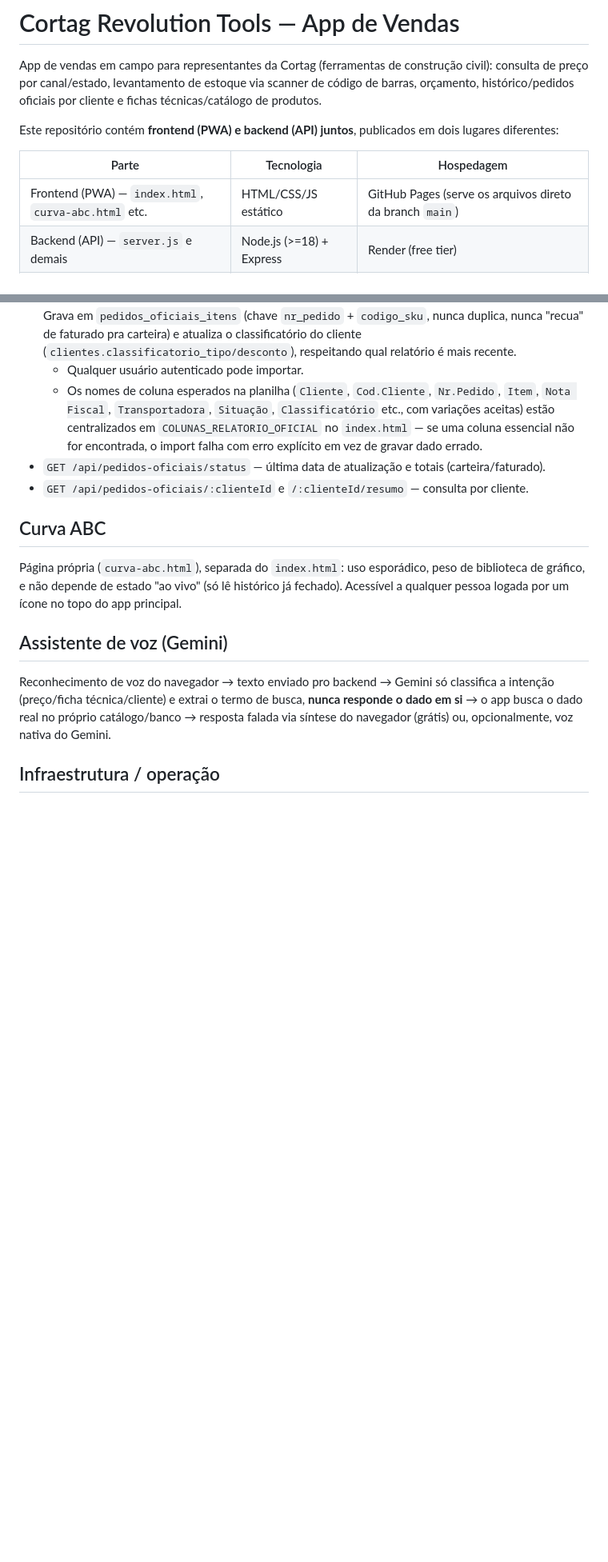
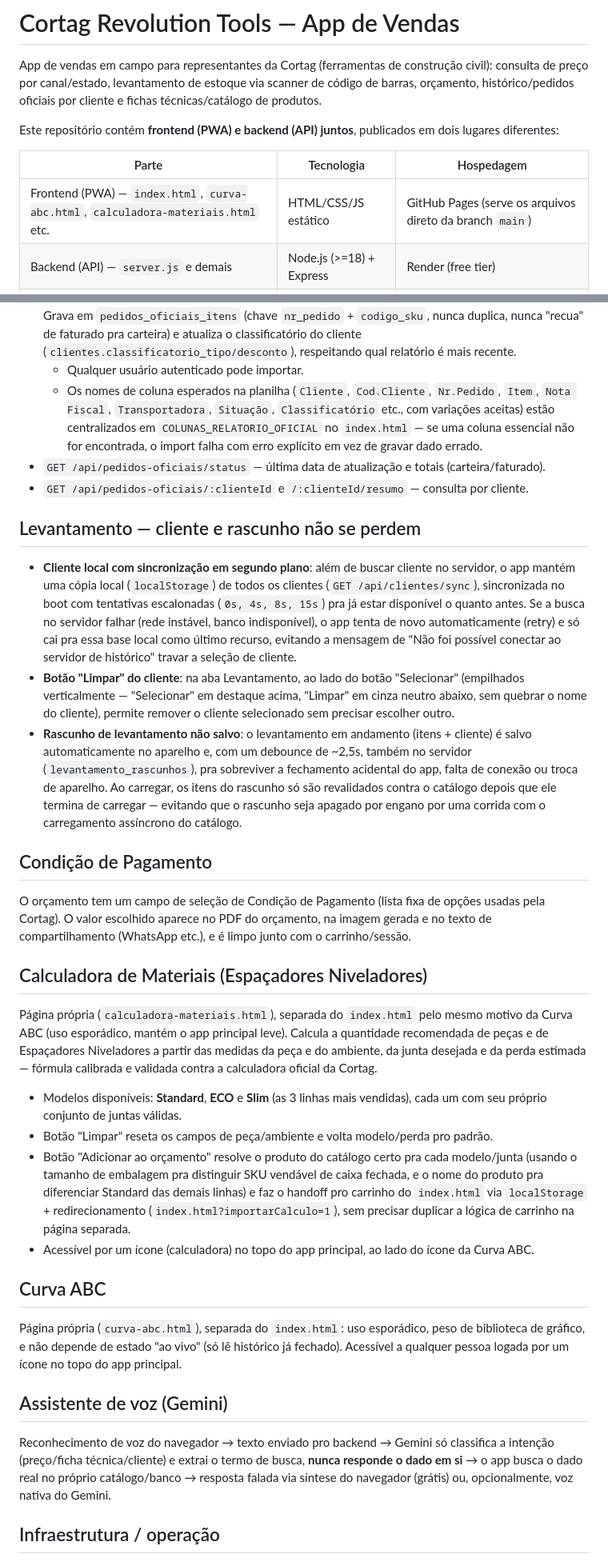
Before and after one commit to russomichelrusso-debug/appdb, a Markdown page: README.md, 2 parts joined by grey strips. Shown at 80% size. Rendered like a GitHub page; blank space fills up the shorter version.

Commit message:
Atualiza README com as funcionalidades adicionadas recentemente (#15)
Documenta rascunho de levantamento, cache local de clientes com
sincronização/retry, botão Limpar cliente, Condição de Pagamento no
orçamento, calculadora de materiais (Espaçadores Niveladores) e o
Total S/ Impostos.


Claude-Session: https://claude.ai/code/session_0135v5QdJyk9Kfgdz3waR8JS

Co-authored-by: Claude <noreply@anthropic.com>

```diff
--- a/README.md
+++ b/README.md
@@ -6,7 +6,7 @@ Este repositório contém **frontend (PWA) e backend (API) juntos**, publicados
 
 | Parte | Tecnologia | Hospedagem |
 |---|---|---|
-| Frontend (PWA) — `index.html`, `curva-abc.html` etc. | HTML/CSS/JS estático | GitHub Pages (serve os arquivos direto da branch `main`) |
+| Frontend (PWA) — `index.html`, `curva-abc.html`, `calculadora-materiais.html` etc. | HTML/CSS/JS estático | GitHub Pages (serve os arquivos direto da branch `main`) |
 | Backend (API) — `server.js` e demais | Node.js (>=18) + Express | Render (free tier) |
 | Banco de dados | PostgreSQL | Supabase (usar a connection string **Session pooler**, não a direta) |
 
@@ -127,6 +130,25 @@ O carregamento de EAN/DUN-14 (`loadCodigosProduto()`) roda **depois** que o cat
 - `GET /api/pedidos-oficiais/status` — última data de atualização e totais (carteira/faturado).
 - `GET /api/pedidos-oficiais/:clienteId` e `/:clienteId/resumo` — consulta por cliente.
 
+## Levantamento — cliente e rascunho não se perdem
+
+- **Cliente local com sincronização em segundo plano**: além de buscar cliente no servidor, o app mantém uma cópia local (`localStorage`) de todos os clientes (`GET /api/clientes/sync`), sincronizada no boot com tentativas escalonadas (`0s, 4s, 8s, 15s`) pra já estar disponível o quanto antes. Se a busca no servidor falhar (rede instável, banco indisponível), o app tenta de novo automaticamente (retry) e só cai pra essa base local como último recurso, evitando a mensagem de "Não foi possível conectar ao servidor de histórico" travar a seleção de cliente.
+- **Botão "Limpar" do cliente**: na aba Levantamento, ao lado do botão "Selecionar" (empilhados verticalmente — "Selecionar" em destaque acima, "Limpar" em cinza neutro abaixo, sem quebrar o nome do cliente), permite remover o cliente selecionado sem precisar escolher outro.
+- **Rascunho de levantamento não salvo**: o levantamento em andamento (itens + cliente) é salvo automaticamente no aparelho e, com um debounce de ~2,5s, também no servidor (`levantamento_rascunhos`), pra sobreviver a fechamento acidental do app, falta de conexão ou troca de aparelho. Ao carregar, os itens do rascunho só são revalidados contra o catálogo depois que ele termina de carregar — evitando que o rascunho seja apagado por engano por uma corrida com o carregamento assíncrono do catálogo.
+
+## Condição de Pagamento
+
+O orçamento tem um campo de seleção de Condição de Pagamento (lista fixa de opções usadas pela Cortag). O valor escolhido aparece no PDF do orçamento, na imagem gerada e no texto de compartilhamento (WhatsApp etc.), e é limpo junto com o carrinho/sessão.
+
+## Calculadora de Materiais (Espaçadores Niveladores)
+
+Página própria (`calculadora-materiais.html`), separada do `index.html` pelo mesmo motivo da Curva ABC (uso esporádico, mantém o app principal leve). Calcula a quantidade recomendada de peças e de Espaçadores Niveladores a partir das medidas da peça e do ambiente, da junta desejada e da perda estimada — fórmula calibrada e validada contra a calculadora oficial da Cortag.
+
+- Modelos disponíveis: **Standard**, **ECO** e **Slim** (as 3 linhas mais vendidas), cada um com seu próprio conjunto de juntas válidas.
+- Botão "Limpar" reseta os campos de peça/ambiente e volta modelo/perda pro padrão.
+- Botão "Adicionar ao orçamento" resolve o produto do catálogo certo pra cada modelo/junta (usando o tamanho de embalagem pra distinguir SKU vendável de caixa fechada, e o nome do produto pra diferenciar Standard das demais linhas) e faz o handoff pro carrinho do `index.html` via `localStorage` + redirecionamento (`index.html?importarCalculo=1`), sem precisar duplicar a lógica de carrinho na página separada.
+- Acessível por um ícone (calculadora) no topo do app principal, ao lado do ícone da Curva ABC.
+
 ## Curva ABC
 
 Página própria (`curva-abc.html`), separada do `index.html`: uso esporádico, peso de biblioteca de gráfico, e não depende de estado "ao vivo" (só lê histórico já fechado). Acessível a qualquer pessoa logada por um ícone no topo do app principal.
```
Also changed, not shown: other parts of README.md (+5 -2 lines).
